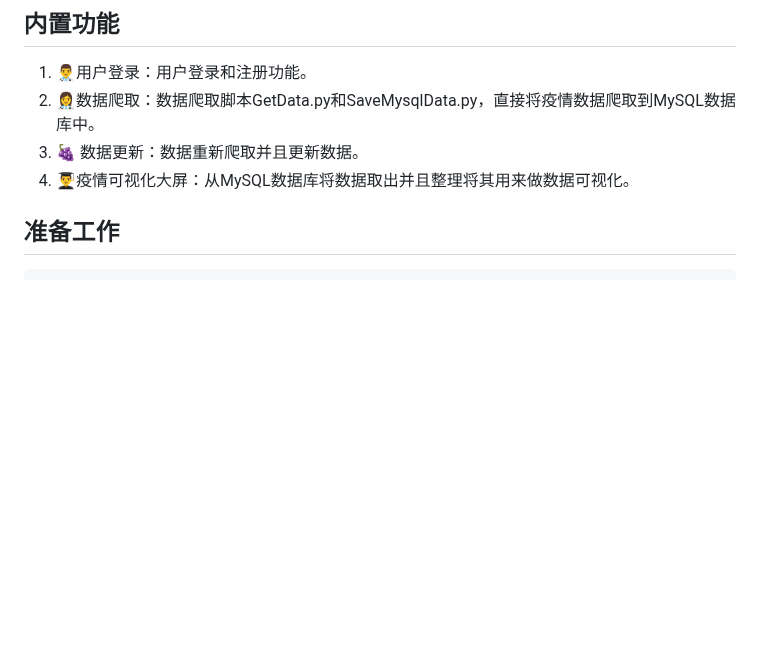
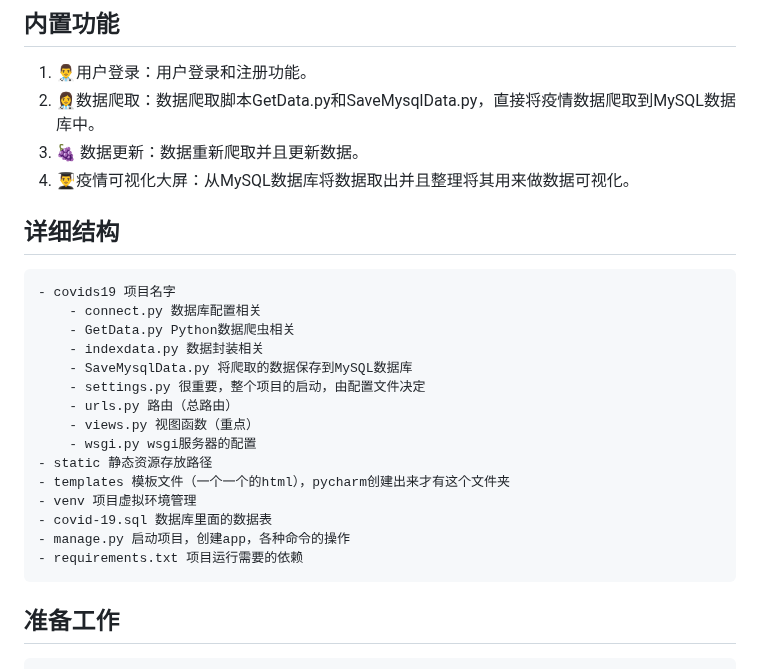
Before and after one commit to Heng-Xiao/covid-19-django, a Markdown page: README.md, the part around the change. Rendered like a GitHub page; blank space fills up the shorter version.

Commit message:
update README.md.
Signed-off-by: 肖恒 <1730509384@qq.com>

````diff
--- a/README.md
+++ b/README.md
@@ -66,6 +66,28 @@ github地址：[https://gitee.com/Heng-Xiao/covid-19-django](https://gitee.com/H
 2.  👩‍⚕️数据爬取：数据爬取脚本GetData.py和SaveMysqlData.py，直接将疫情数据爬取到MySQL数据库中。
 3.   :grapes: 数据更新：数据重新爬取并且更新数据。
 4.  👨‍🎓疫情可视化大屏：从MySQL数据库将数据取出并且整理将其用来做数据可视化。
+
+
+
+## 详细结构
+
+```
+- covids19 项目名字
+    - connect.py 数据库配置相关
+    - GetData.py Python数据爬虫相关
+    - indexdata.py 数据封装相关
+    - SaveMysqlData.py 将爬取的数据保存到MySQL数据库
+    - settings.py 很重要，整个项目的启动，由配置文件决定
+    - urls.py 路由（总路由）
+    - views.py 视图函数（重点）
+    - wsgi.py wsgi服务器的配置
+- static 静态资源存放路径
+- templates 模板文件（一个一个的html），pycharm创建出来才有这个文件夹
+- venv 项目虚拟环境管理
+- covid-19.sql 数据库里面的数据表
+- manage.py 启动项目，创建app，各种命令的操作
+- requirements.txt 项目运行需要的依赖
+```
 
 
 
````
